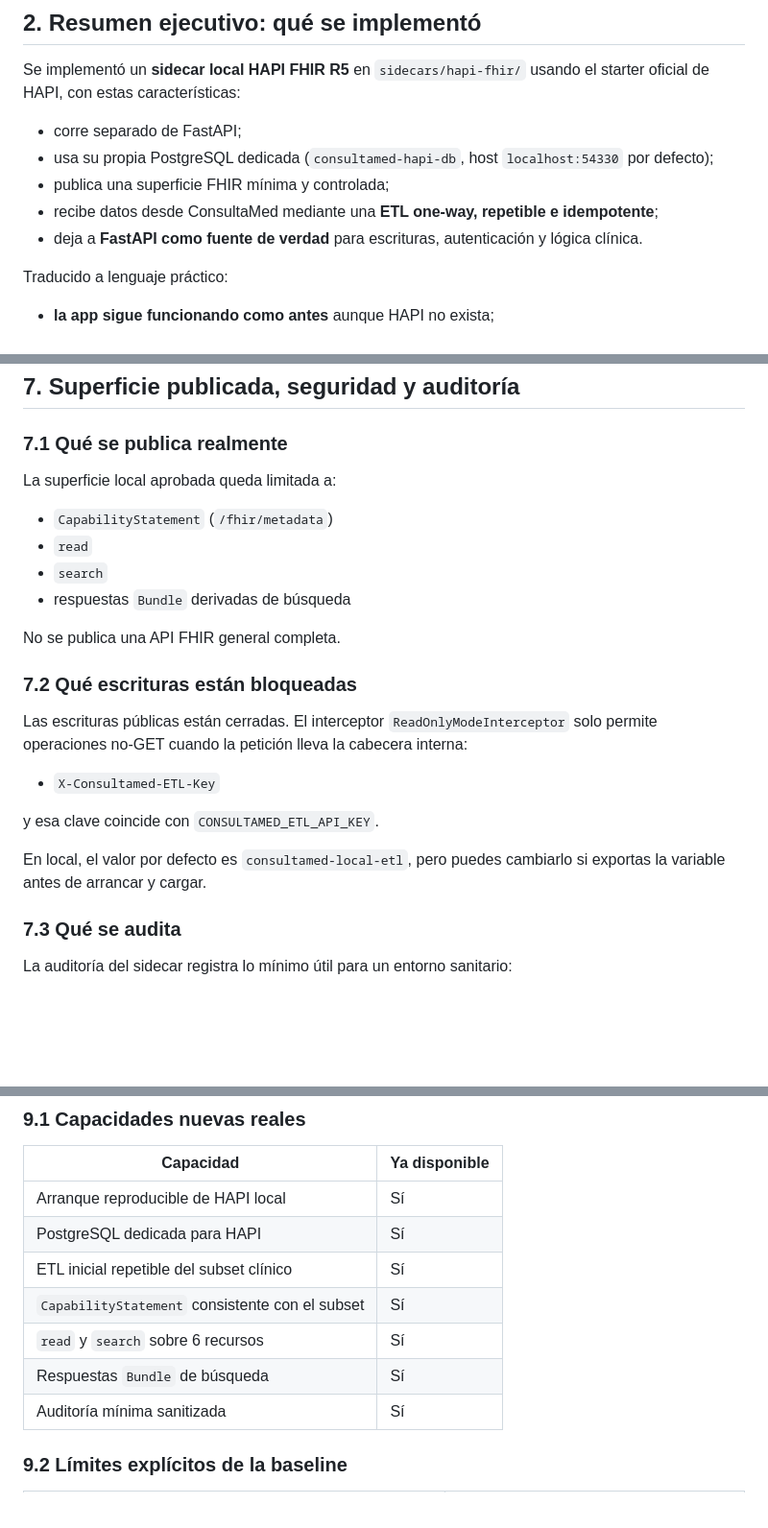
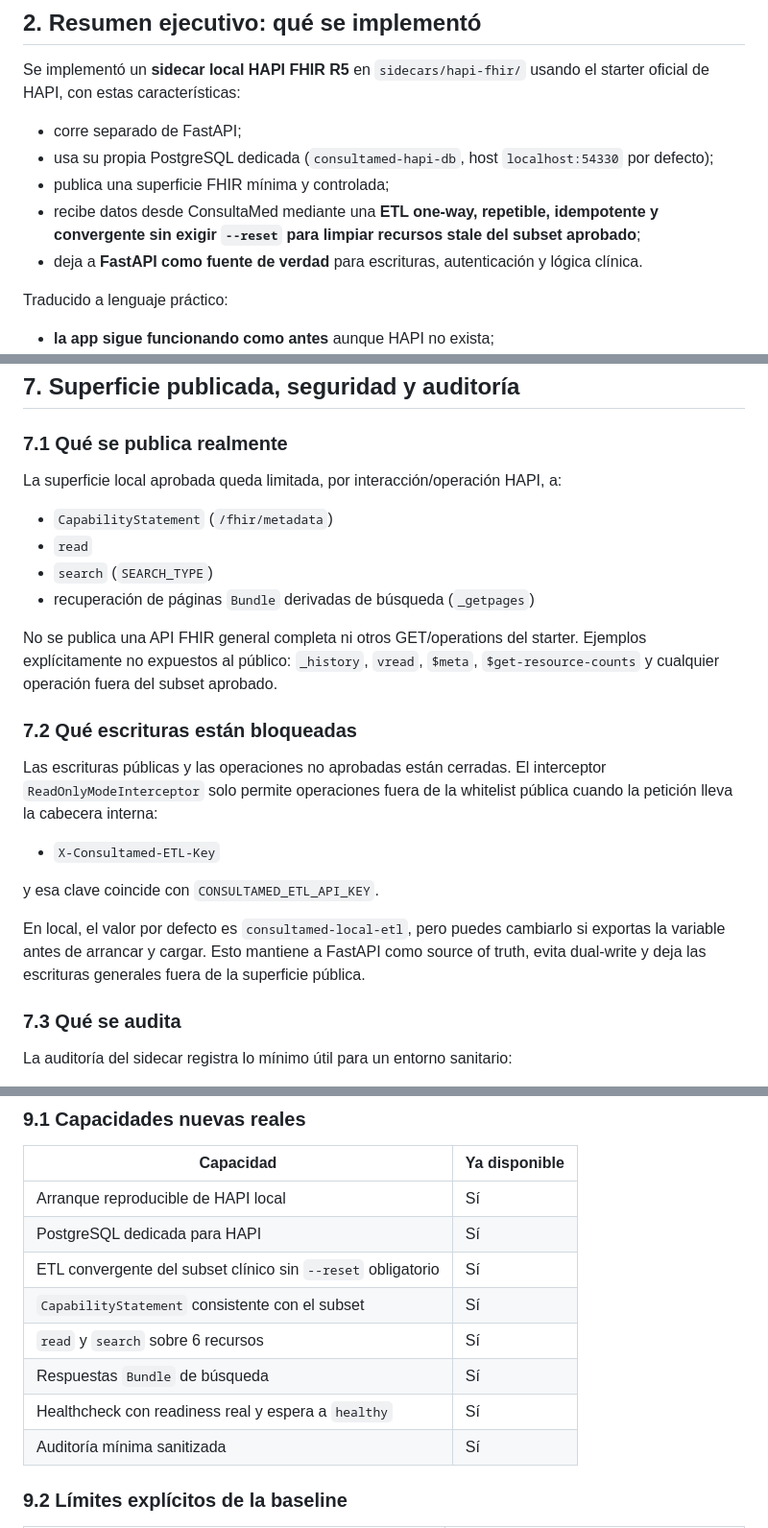
Before and after one commit to AIOjPINEDA/EHR_Local, a Markdown page: docs/release/hapi-baseline-deployment-walkthrough.md, 3 parts joined by grey strips. Shown at 96% size. Drawn GitHub-style; blank space fills up the shorter version.

Commit message:
docs: align remaining HAPI runtime documents
Agent-Id: agent-d3872107-721c-42f7-b636-77221e404610

```diff
--- a/docs/release/hapi-baseline-deployment-walkthrough.md
+++ b/docs/release/hapi-baseline-deployment-walkthrough.md
@@ -20,7 +20,7 @@ Se implementó un **sidecar local HAPI FHIR R5** en `sidecars/hapi-fhir/` usando
 - corre separado de FastAPI;
 - usa su propia PostgreSQL dedicada (`consultamed-hapi-db`, host `localhost:54330` por defecto);
 - publica una superficie FHIR mínima y controlada;
-- recibe datos desde ConsultaMed mediante una **ETL one-way, repetible e idempotente**;
+- recibe datos desde ConsultaMed mediante una **ETL one-way, repetible, idempotente y convergente sin exigir `--reset` para limpiar recursos stale del subset aprobado**;
 - deja a **FastAPI como fuente de verdad** para escrituras, autenticación y lógica clínica.
 
 Traducido a lenguaje práctico:
@@ -148,24 +148,24 @@ El contenido SOAP actual no se perdió. En esta baseline se conserva mediante un
 
 ### 7.1 Qué se publica realmente
 
-La superficie local aprobada queda limitada a:
+La superficie local aprobada queda limitada, por interacción/operación HAPI, a:
 
 - `CapabilityStatement` (`/fhir/metadata`)
 - `read`
-- `search`
-- respuestas `Bundle` derivadas de búsqueda
+- `search` (`SEARCH_TYPE`)
+- recuperación de páginas `Bundle` derivadas de búsqueda (`_getpages`)
 
-No se publica una API FHIR general completa.
+No se publica una API FHIR general completa ni otros GET/operations del starter. Ejemplos explícitamente no expuestos al público: `_history`, `vread`, `$meta`, `$get-resource-counts` y cualquier operación fuera del subset aprobado.
 
 ### 7.2 Qué escrituras están bloqueadas
 
-Las escrituras públicas están cerradas. El interceptor `ReadOnlyModeInterceptor` solo permite operaciones no-GET cuando la petición lleva la cabecera interna:
+Las escrituras públicas y las operaciones no aprobadas están cerradas. El interceptor `ReadOnlyModeInterceptor` solo permite operaciones fuera de la whitelist pública cuando la petición lleva la cabecera interna:
 
 - `X-Consultamed-ETL-Key`
 
 y esa clave coincide con `CONSULTAMED_ETL_API_KEY`.
 
-En local, el valor por defecto es `consultamed-local-etl`, pero puedes cambiarlo si exportas la variable antes de arrancar y cargar.
+En local, el valor por defecto es `consultamed-local-etl`, pero puedes cambiarlo si exportas la variable antes de arrancar y cargar. Esto mantiene a FastAPI como source of truth, evita dual-write y deja las escrituras generales fuera de la superficie pública.
 
 ### 7.3 Qué se audita
 
@@ -209,10 +209,11 @@ No debes asumir que HAPI sustituye a ConsultaMed ni que ya existe una API FHIR g
 |---|---|
 | Arranque reproducible de HAPI local | Sí |
 | PostgreSQL dedicada para HAPI | Sí |
-| ETL inicial repetible del subset clínico | Sí |
+| ETL convergente del subset clínico sin `--reset` obligatorio | Sí |
 | `CapabilityStatement` consistente con el subset | Sí |
 | `read` y `search` sobre 6 recursos | Sí |
 | Respuestas `Bundle` de búsqueda | Sí |
+| Healthcheck con readiness real y espera a `healthy` | Sí |
 | Auditoría mínima sanitizada | Sí |
 
 ### 9.2 Límites explícitos de la baseline
```
Also changed, not shown: other parts of docs/release/hapi-baseline-deployment-walkthrough.md (+10 -4 lines), docs/architecture/overview.md (+6 -5 lines).
